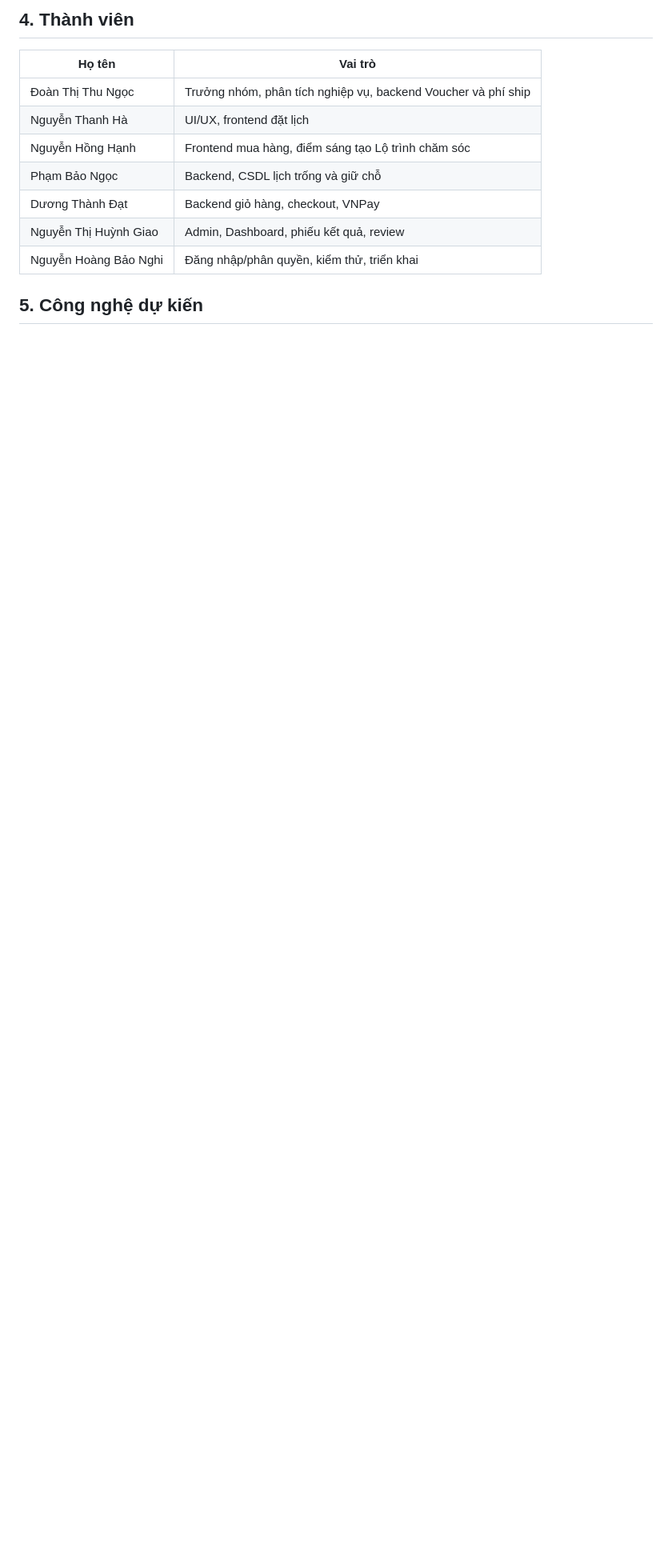
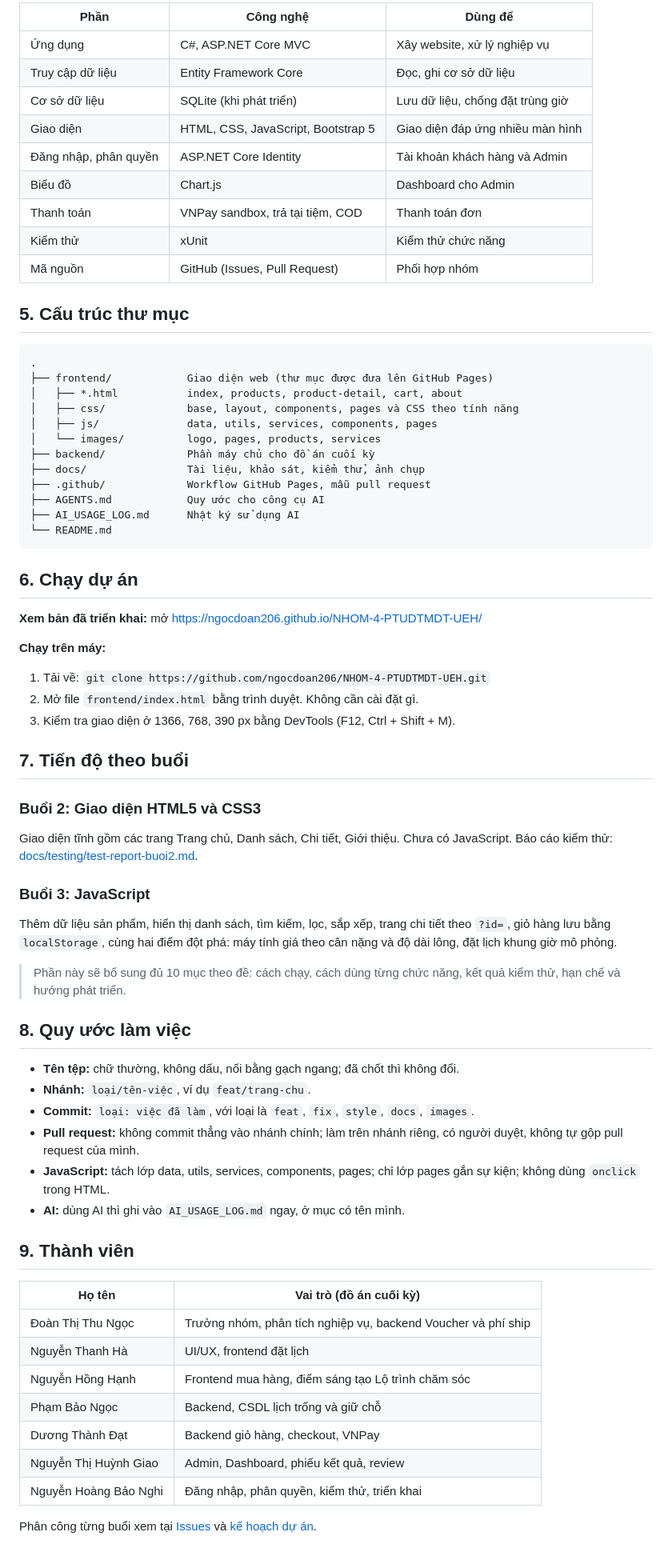
Before and after one commit to ngocdoan206/NHOM-4-PTUDTMDT-UEH, a Markdown page: README.md, the part around one of its changes. Shown at 80% size. GitHub-like rendering; blank space fills up the shorter version.

````diff
--- a/README.md
+++ b/README.md
@@ -57,7 +57,62 @@ Chi tiết từng chức năng nằm trong REQUIREMENTS.md.
 
-## 4. Thành viên
+| Phần | Công nghệ | Dùng để |
+|---|---|---|
+| Ứng dụng | C#, ASP.NET Core MVC | Xây website, xử lý nghiệp vụ |
+| Truy cập dữ liệu | Entity Framework Core | Đọc, ghi cơ sở dữ liệu |
+| Cơ sở dữ liệu | SQLite (khi phát triển) | Lưu dữ liệu, chống đặt trùng giờ |
+| Giao diện | HTML, CSS, JavaScript, Bootstrap 5 | Giao diện đáp ứng nhiều màn hình |
+| Đăng nhập, phân quyền | ASP.NET Core Identity | Tài khoản khách hàng và Admin |
+| Biểu đồ | Chart.js | Dashboard cho Admin |
+| Thanh toán | VNPay sandbox, trả tại tiệm, COD | Thanh toán đơn |
+| Kiểm thử | xUnit | Kiểm thử chức năng |
+| Mã nguồn | GitHub (Issues, Pull Request) | Phối hợp nhóm |
 
-| Họ tên | Vai trò |
+## 5. Cấu trúc thư mục
+
+```
+.
+├── frontend/            Giao diện web (thư mục được đưa lên GitHub Pages)
+│   ├── *.html           index, products, product-detail, cart, about
+│   ├── css/             base, layout, components, pages và CSS theo tính năng
+│   ├── js/              data, utils, services, components, pages
+│   └── images/          logo, pages, products, services
+├── backend/             Phần máy chủ cho đồ án cuối kỳ
+├── docs/                Tài liệu, khảo sát, kiểm thử, ảnh chụp
+├── .github/             Workflow GitHub Pages, mẫu pull request
+├── AGENTS.md            Quy ước cho công cụ AI
+├── AI_USAGE_LOG.md      Nhật ký sử dụng AI
+└── README.md
+```
+
+## 6. Chạy dự án
+
+**Xem bản đã triển khai:** mở https://ngocdoan206.github.io/NHOM-4-PTUDTMDT-UEH/
+
+**Chạy trên máy:**
+1. Tải về: `git clone https://github.com/ngocdoan206/NHOM-4-PTUDTMDT-UEH.git`
+2. Mở file `frontend/index.html` bằng trình duyệt. Không cần cài đặt gì.
+3. Kiểm tra giao diện ở 1366, 768, 390 px bằng DevTools (F12, Ctrl + Shift + M).
+## 7. Tiến độ theo buổi
+
+### Buổi 2: Giao diện HTML5 và CSS3
+Giao diện tĩnh gồm các trang Trang chủ, Danh sách, Chi tiết, Giới thiệu. Chưa có JavaScript. Báo cáo kiểm thử: [docs/testing/test-report-buoi2.md](docs/testing/test-report-buoi2.md).
+
+### Buổi 3: JavaScript
+Thêm dữ liệu sản phẩm, hiển thị danh sách, tìm kiếm, lọc, sắp xếp, trang chi tiết theo `?id=`, giỏ hàng lưu bằng `localStorage`, cùng hai điểm đột phá: máy tính giá theo cân nặng và độ dài lông, đặt lịch khung giờ mô phỏng.
+
+> Phần này sẽ bổ sung đủ 10 mục theo đề: cách chạy, cách dùng từng chức năng, kết quả kiểm thử, hạn chế và hướng phát triển.
+
+## 8. Quy ước làm việc
+
+- **Tên tệp:** chữ thường, không dấu, nối bằng gạch ngang; đã chốt thì không đổi.
+- **Nhánh:** `loại/tên-việc`, ví dụ `feat/trang-chu`.
+- **Commit:** `loại: việc đã làm`, với loại là `feat`, `fix`, `style`, `docs`, `images`.
+- **Pull request:** không commit thẳng vào nhánh chính; làm trên nhánh riêng, có người duyệt, không tự gộp pull request của mình.
+- **JavaScript:** tách lớp data, utils, services, components, pages; chỉ lớp pages gắn sự kiện; không dùng `onclick` trong HTML.
+- **AI:** dùng AI thì ghi vào `AI_USAGE_LOG.md` ngay, ở mục có tên mình.
+## 9. Thành viên
+
+| Họ tên | Vai trò (đồ án cuối kỳ) |
 |---|---|
 | Đoàn Thị Thu Ngọc | Trưởng nhóm, phân tích nghiệp vụ, backend Voucher và phí ship |
 | Nguyễn Thanh Hà | UI/UX, frontend đặt lịch |
@@ -65,7 +120,7 @@ Chi tiết từng chức năng nằm trong REQUIREMENTS.md.
 | Phạm Bảo Ngọc | Backend, CSDL lịch trống và giữ chỗ |
 | Dương Thành Đạt | Backend giỏ hàng, checkout, VNPay |
 | Nguyễn Thị Huỳnh Giao | Admin, Dashboard, phiếu kết quả, review |
-| Nguyễn Hoàng Bảo Nghi | Đăng nhập/phân quyền, kiểm thử, triển khai |
+| Nguyễn Hoàng Bảo Nghi | Đăng nhập, phân quyền, kiểm thử, triển khai |
 
-## 5. Công nghệ dự kiến
+Phân công từng buổi xem tại [Issues](https://github.com/ngocdoan206/NHOM-4-PTUDTMDT-UEH/issues) và [kế hoạch dự án](docs/project-plan.md).
 
````
Also changed, not shown: other parts of README.md (+47 -107 lines).
